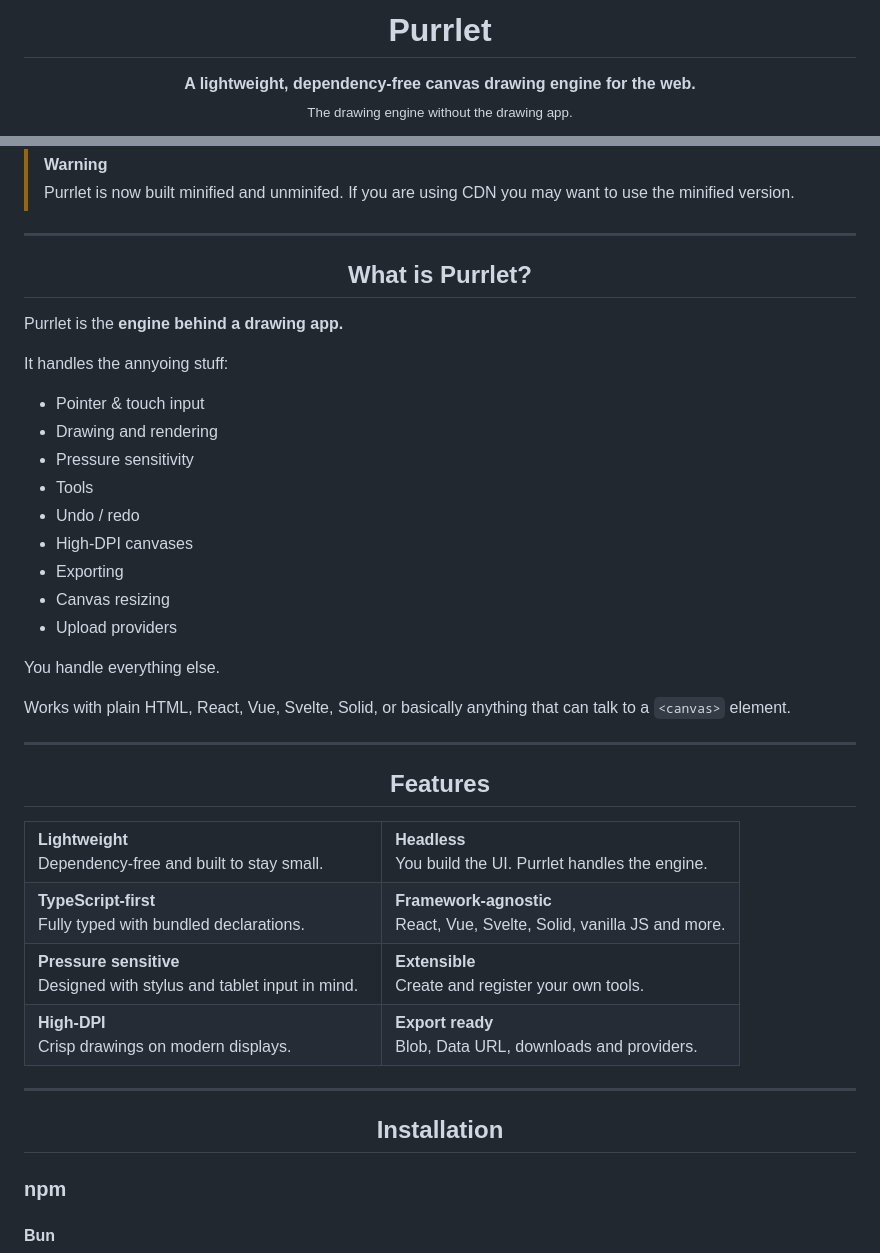
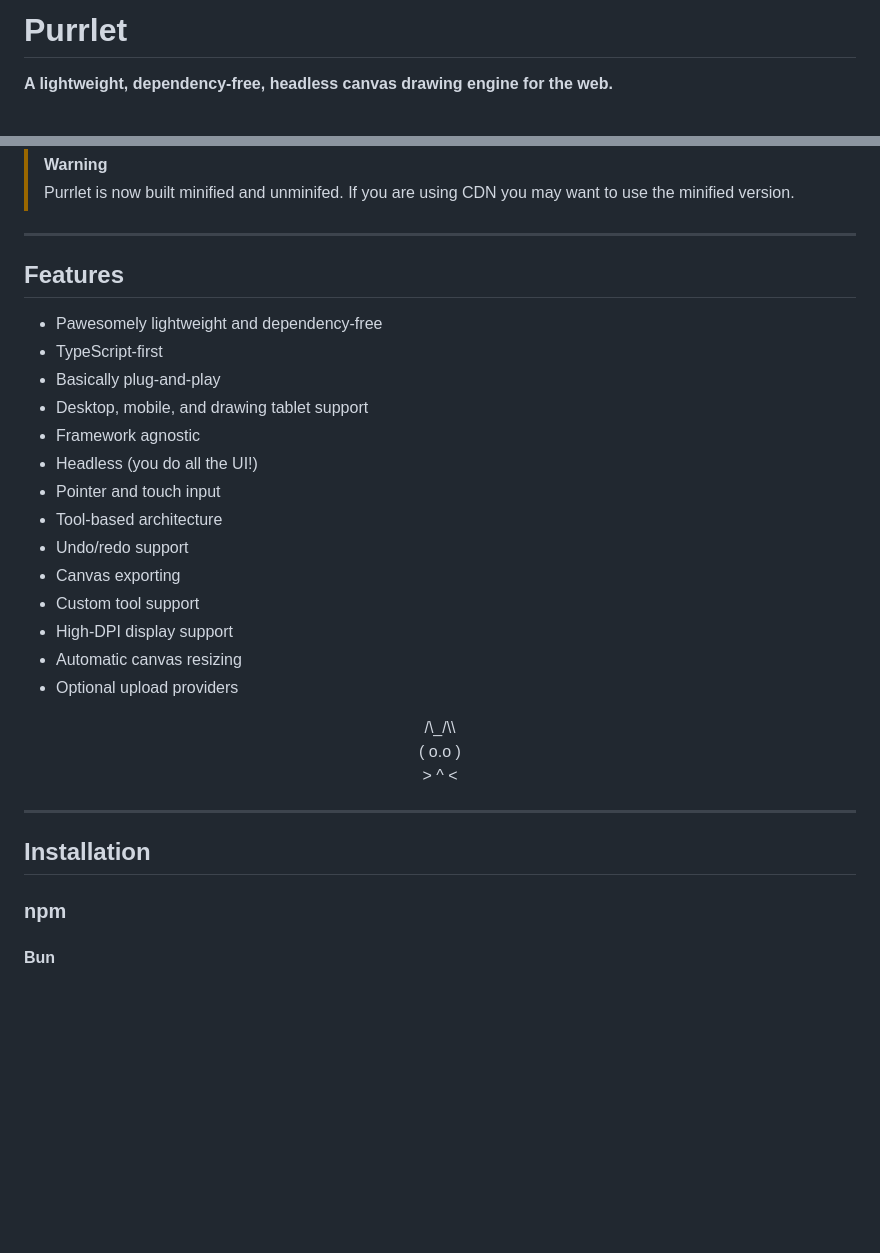
Before and after one commit to BuddyWinte/purrlet, a Markdown page: README.md, 2 parts joined by grey strips. GitHub-like rendering; blank space fills up the shorter version.

Commit message:
chore: revert commit c20b1926a6e91527acd0f6d0c0def78ee9ae7682

```diff
--- a/README.md
+++ b/README.md
@@ -1,7 +1,3 @@
-<h1 align="center">Purrlet</h1>
-<p align="center">
-  <strong>A lightweight, dependency-free canvas drawing engine for the web.</strong>
-  <br>
-  <sub>The drawing engine without the drawing app.</sub>
-</p>
+# Purrlet
+**A lightweight, dependency-free, headless canvas drawing engine for the web.**
 
@@ -29,76 +8,32 @@
 
 ---
 
-<h2 align="center">What is Purrlet?</h2>
+## Features
 
-<p>Purrlet is the <b>engine behind a drawing app.</b></p>
+- Pawesomely lightweight and dependency-free
+- TypeScript-first
+- Basically plug-and-play
+- Desktop, mobile, and drawing tablet support
+- Framework agnostic
+- Headless (you do all the UI!)
+- Pointer and touch input
+- Tool-based architecture
+- Undo/redo support
+- Canvas exporting
+- Custom tool support
+- High-DPI display support
+- Automatic canvas resizing
+- Optional upload providers
 
-It handles the annyoing stuff:
-
-- Pointer & touch input
-- Drawing and rendering
-- Pressure sensitivity
-- Tools
-- Undo / redo
-- High-DPI canvases
-- Exporting
-- Canvas resizing
-- Upload providers
-
-You handle everything else.
-
-Works with plain HTML, React, Vue, Svelte, Solid, or basically anything that can talk to a `<canvas>` element.
+<p align="center">
+/\_/\\<br>
+( o.o )<br>
+> ^ <
+</p>
 
 ---
 
-<h2 align="center">Features</h2>
-
-<table align="center">
-  <tr>
-    <td width="50%">
-      <strong>Lightweight</strong><br>
-      Dependency-free and built to stay small.
-    </td>
-    <td width="50%">
-      <strong>Headless</strong><br>
-      You build the UI. Purrlet handles the engine.
-    </td>
-  </tr>
-  <tr>
-    <td>
-      <strong>TypeScript-first</strong><br>
-      Fully typed with bundled declarations.
-    </td>
-    <td>
-      <strong>Framework-agnostic</strong><br>
-      React, Vue, Svelte, Solid, vanilla JS and more.
-    </td>
-  </tr>
-  <tr>
-    <td>
-      <strong>Pressure sensitive</strong><br>
-      Designed with stylus and tablet input in mind.
-    </td>
-    <td>
-      <strong>Extensible</strong><br>
-      Create and register your own tools.
-    </td>
-  </tr>
-  <tr>
-    <td>
-      <strong>High-DPI</strong><br>
-      Crisp drawings on modern displays.
-    </td>
-    <td>
-      <strong>Export ready</strong><br>
-      Blob, Data URL, downloads and providers.
-    </td>
-  </tr>
-</table>
-
----
-
-<h2 align="center">Installation</h2>
+## Installation
 
 ### npm
 
```
Also changed, not shown: other parts of README.md (+1 -18 lines).
